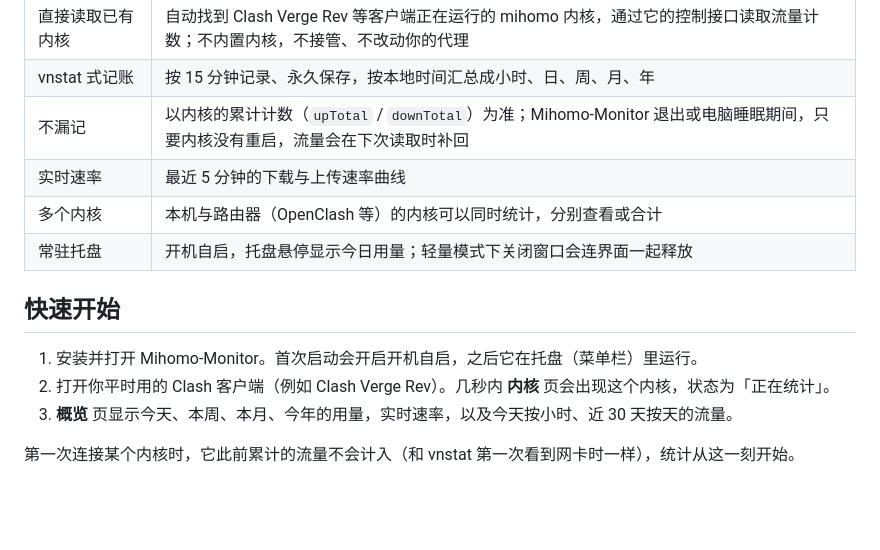
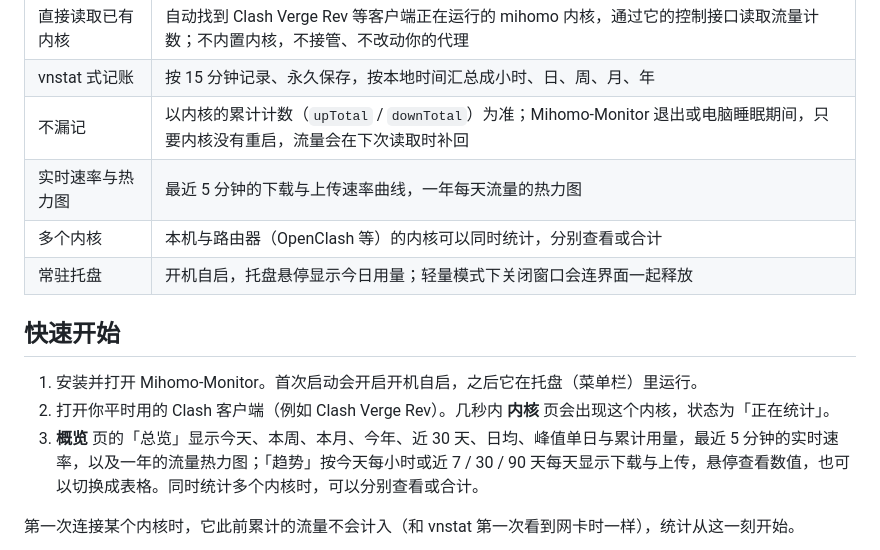
Before and after one commit to EverettRain/Mihomo-Monitor, a Markdown page: README.md, the part around one of its changes. Rendered like a GitHub page; blank space fills up the shorter version.

```diff
--- a/README.md
+++ b/README.md
@@ -40,7 +40,7 @@
 | 直接读取已有内核 | 自动找到 Clash Verge Rev 等客户端正在运行的 mihomo 内核，通过它的控制接口读取流量计数；不内置内核，不接管、不改动你的代理 |
 | vnstat 式记账 | 按 15 分钟记录、永久保存，按本地时间汇总成小时、日、周、月、年 |
 | 不漏记 | 以内核的累计计数（`upTotal` / `downTotal`）为准；Mihomo-Monitor 退出或电脑睡眠期间，只要内核没有重启，流量会在下次读取时补回 |
-| 实时速率 | 最近 5 分钟的下载与上传速率曲线 |
+| 实时速率与热力图 | 最近 5 分钟的下载与上传速率曲线，一年每天流量的热力图 |
 | 多个内核 | 本机与路由器（OpenClash 等）的内核可以同时统计，分别查看或合计 |
 | 常驻托盘 | 开机自启，托盘悬停显示今日用量；轻量模式下关闭窗口会连界面一起释放 |
 
@@ -48,6 +48,6 @@
 
 1. 安装并打开 Mihomo-Monitor。首次启动会开启开机自启，之后它在托盘（菜单栏）里运行。
 2. 打开你平时用的 Clash 客户端（例如 Clash Verge Rev）。几秒内 **内核** 页会出现这个内核，状态为「正在统计」。
-3. **概览** 页显示今天、本周、本月、今年的用量，实时速率，以及今天按小时、近 30 天按天的流量。
+3. **概览** 页的「总览」显示今天、本周、本月、今年、近 30 天、日均、峰值单日与累计用量，最近 5 分钟的实时速率，以及一年的流量热力图；「趋势」按今天每小时或近 7 / 30 / 90 天每天显示下载与上传，悬停查看数值，也可以切换成表格。同时统计多个内核时，可以分别查看或合计。
 
 第一次连接某个内核时，它此前累计的流量不会计入（和 vnstat 第一次看到网卡时一样），统计从这一刻开始。
```
Also changed, not shown: other parts of README.md (+4 -0 lines), docs/images/overview-dark.png, docs/images/overview-light.png, docs/images/sources.png, docs/images/trend.png (added), 10 other files.
